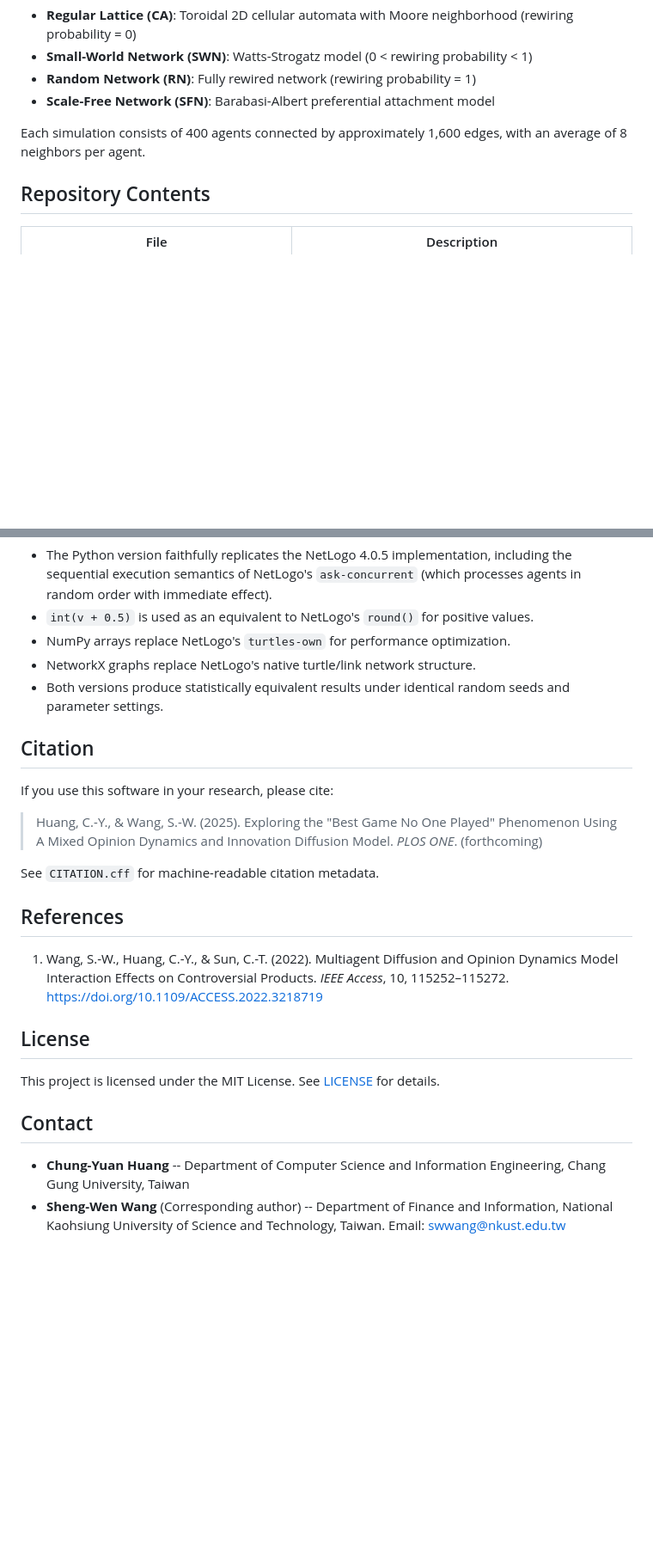
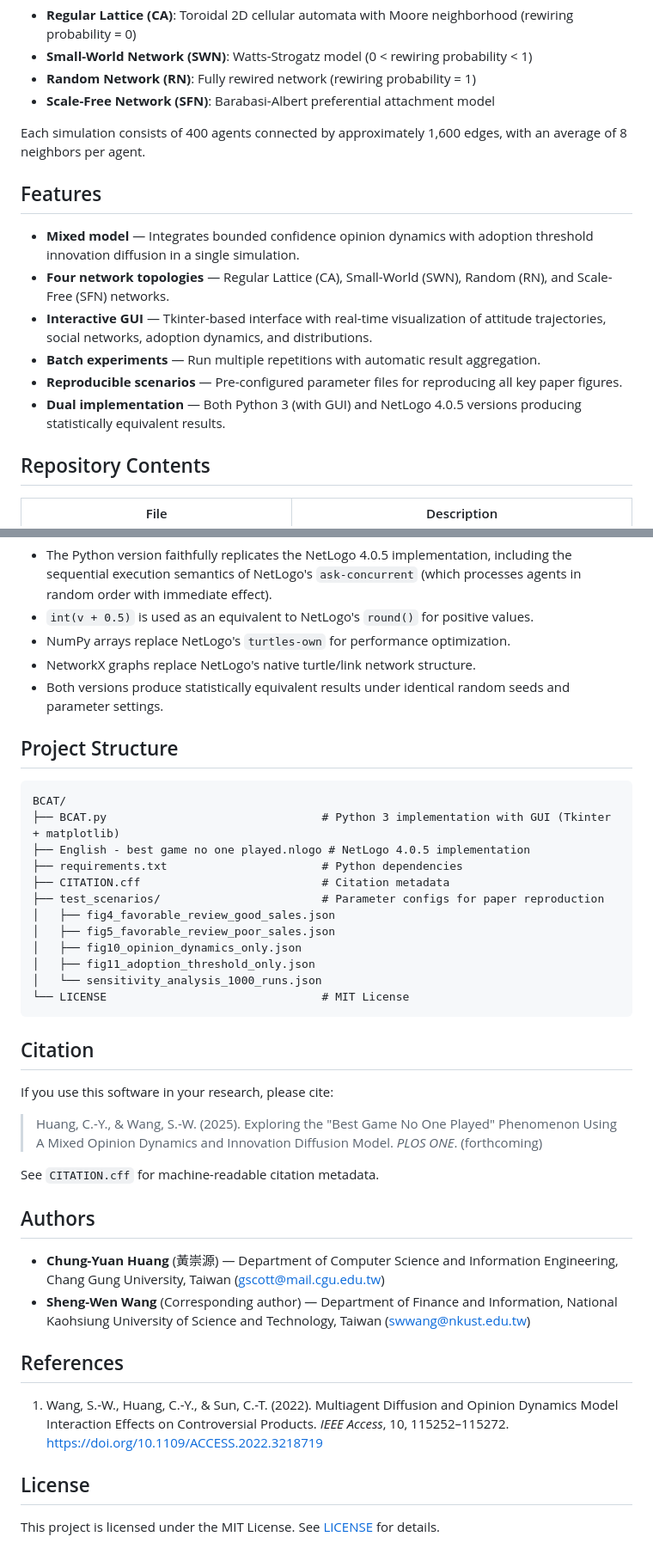
Before and after one commit to canslab1/BCAT, a Markdown page: README.md, 2 parts joined by grey strips. Shown at 86% size. Rendered like a GitHub page; blank space fills up the shorter version.

Commit message:
Add Features, Project Structure, and Authors sections for consistency
Co-Authored-By: Claude Opus 4.6 <noreply@anthropic.com>

````diff
--- a/README.md
+++ b/README.md
@@ -12,6 +12,15 @@ The BCAT (Bounded Confidence + Adoption Threshold) model integrates a bounded co
 - **Scale-Free Network (SFN)**: Barabasi-Albert preferential attachment model
 
 Each simulation consists of 400 agents connected by approximately 1,600 edges, with an average of 8 neighbors per agent.
+
+## Features
+
+- **Mixed model** — Integrates bounded confidence opinion dynamics with adoption threshold innovation diffusion in a single simulation.
+- **Four network topologies** — Regular Lattice (CA), Small-World (SWN), Random (RN), and Scale-Free (SFN) networks.
+- **Interactive GUI** — Tkinter-based interface with real-time visualization of attitude trajectories, social networks, adoption dynamics, and distributions.
+- **Batch experiments** — Run multiple repetitions with automatic result aggregation.
+- **Reproducible scenarios** — Pre-configured parameter files for reproducing all key paper figures.
+- **Dual implementation** — Both Python 3 (with GUI) and NetLogo 4.0.5 versions producing statistically equivalent results.
 
 ## Repository Contents
 
@@ -139,6 +148,23 @@ The BCAT model operates in the following phases per time step:
 - NetworkX graphs replace NetLogo's native turtle/link network structure.
 - Both versions produce statistically equivalent results under identical random seeds and parameter settings.
 
+## Project Structure
+
+```
+BCAT/
+├── BCAT.py                                # Python 3 implementation with GUI (Tkinter + matplotlib)
+├── English - best game no one played.nlogo # NetLogo 4.0.5 implementation
+├── requirements.txt                       # Python dependencies
+├── CITATION.cff                           # Citation metadata
+├── test_scenarios/                        # Parameter configs for paper reproduction
+│   ├── fig4_favorable_review_good_sales.json
+│   ├── fig5_favorable_review_poor_sales.json
+│   ├── fig10_opinion_dynamics_only.json
+│   ├── fig11_adoption_threshold_only.json
+│   └── sensitivity_analysis_1000_runs.json
+└── LICENSE                                # MIT License
+```
+
 ## Citation
 
 If you use this software in your research, please cite:
@@ -147,6 +173,11 @@ If you use this software in your research, please cite:
 
 See `CITATION.cff` for machine-readable citation metadata.
 
+## Authors
+
+- **Chung-Yuan Huang** (黃崇源) — Department of Computer Science and Information Engineering, Chang Gung University, Taiwan (gscott@mail.cgu.edu.tw)
+- **Sheng-Wen Wang** (Corresponding author) — Department of Finance and Information, National Kaohsiung University of Science and Technology, Taiwan (swwang@nkust.edu.tw)
+
 ## References
 
 1. Wang, S.-W., Huang, C.-Y., & Sun, C.-T. (2022). Multiagent Diffusion and Opinion Dynamics Model Interaction Effects on Controversial Products. *IEEE Access*, 10, 115252–115272. https://doi.org/10.1109/ACCESS.2022.3218719
@@ -154,8 +185,3 @@ See `CITATION.cff` for machine-readable citation metadata.
 ## License
 
 This project is licensed under the MIT License. See [LICENSE](LICENSE) for details.
-
-## Contact
-
-- **Chung-Yuan Huang** -- Department of Computer Science and Information Engineering, Chang Gung University, Taiwan
-- **Sheng-Wen Wang** (Corresponding author) -- Department of Finance and Information, National Kaohsiung University of Science and Technology, Taiwan. Email: swwang@nkust.edu.tw
````
